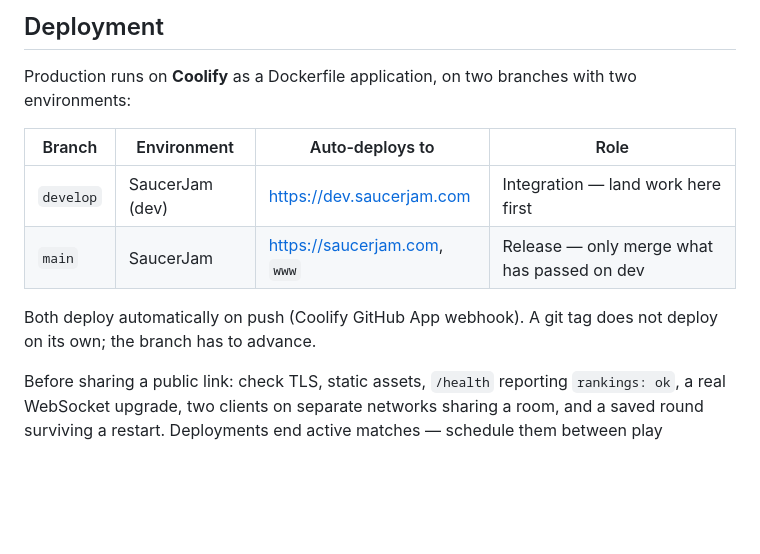
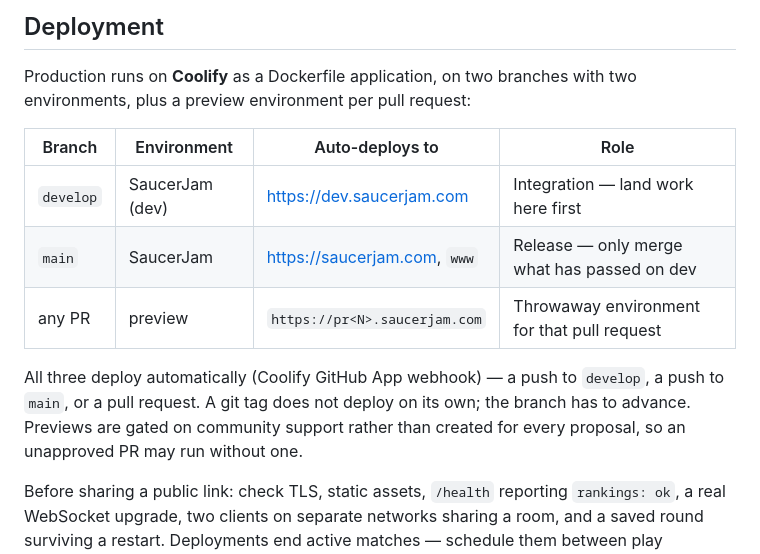
Before and after one commit to menezmethod/saucerjam, a Markdown page: README.md, the part around the change. Rendered like a GitHub page; blank space fills up the shorter version.

Commit message:
docs(hosting): document the PR preview environment and how to read the deploy queue
Reading the Coolify deployment queue showed rows against the production application
carrying a develop-only commit, which looks like production shipping an unmerged
branch. It is not: those rows carry a non-zero pull_request_id and are preview
environments (pr<N>.saucerjam.com) built from the same application record. Branch
deploys are the pull_request_id = 0 rows.

Both facts were missing from the docs, so the deployment model now names all three
environments and warns against misreading a preview row as a release.

Verified: production still runs the last commit on main (98be11a); develop runs
d856121; the pr-39 preview runs d856121.

```diff
--- a/README.md
+++ b/README.md
@@ -225,15 +225,18 @@ SwiftShader FPS is a regression measure, not a native GPU benchmark.
 ## Deployment
 
 Production runs on **Coolify** as a Dockerfile application, on two branches with two
-environments:
+environments, plus a preview environment per pull request:
 
 | Branch | Environment | Auto-deploys to | Role |
 | --- | --- | --- | --- |
 | `develop` | SaucerJam (dev) | <https://dev.saucerjam.com> | Integration — land work here first |
 | `main` | SaucerJam | <https://saucerjam.com>, `www` | Release — only merge what has passed on dev |
+| any PR | preview | `https://pr<N>.saucerjam.com` | Throwaway environment for that pull request |
 
-Both deploy automatically on push (Coolify GitHub App webhook). A git tag does not deploy on
-its own; the branch has to advance.
+All three deploy automatically (Coolify GitHub App webhook) — a push to `develop`, a push to
+`main`, or a pull request. A git tag does not deploy on its own; the branch has to advance.
+Previews are gated on community support rather than created for every proposal, so an
+unapproved PR may run without one.
 
 Before sharing a public link: check TLS, static assets, `/health` reporting `rankings: ok`, a
 real WebSocket upgrade, two clients on separate networks sharing a room, and a saved round
```
Also changed, not shown: docs/HOSTING.md (+6 -0 lines).
